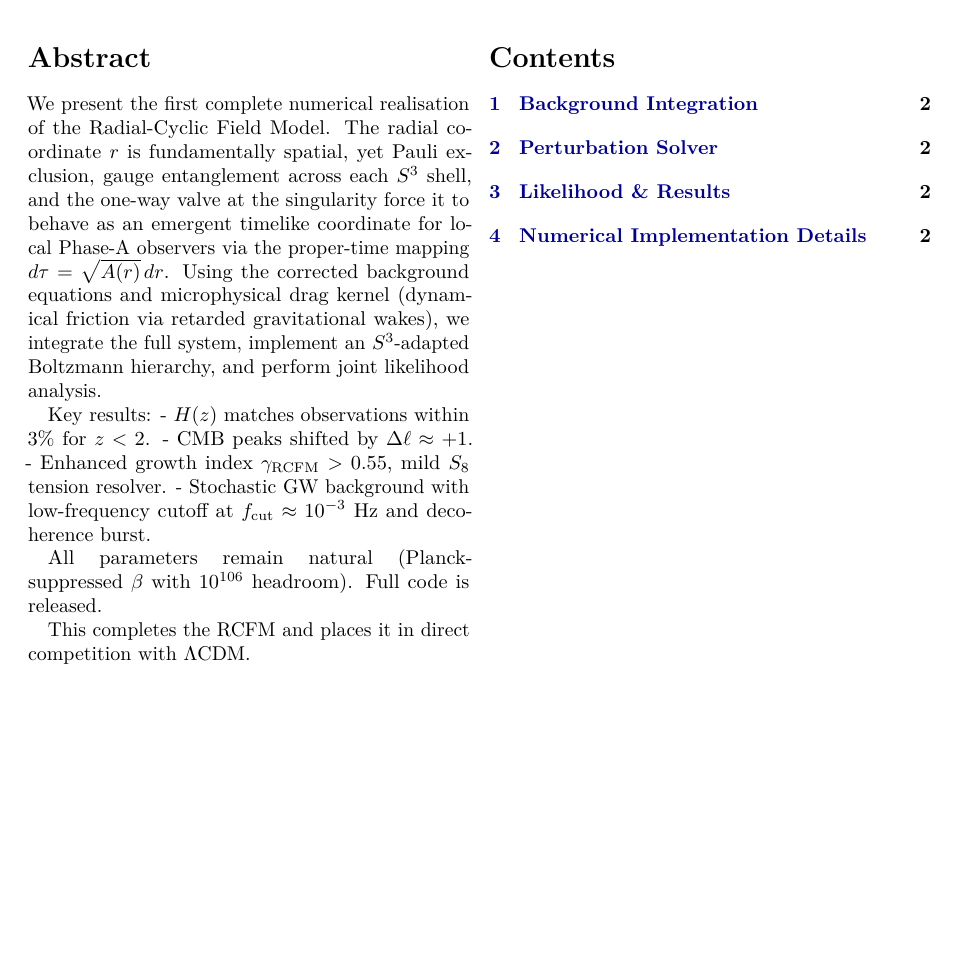
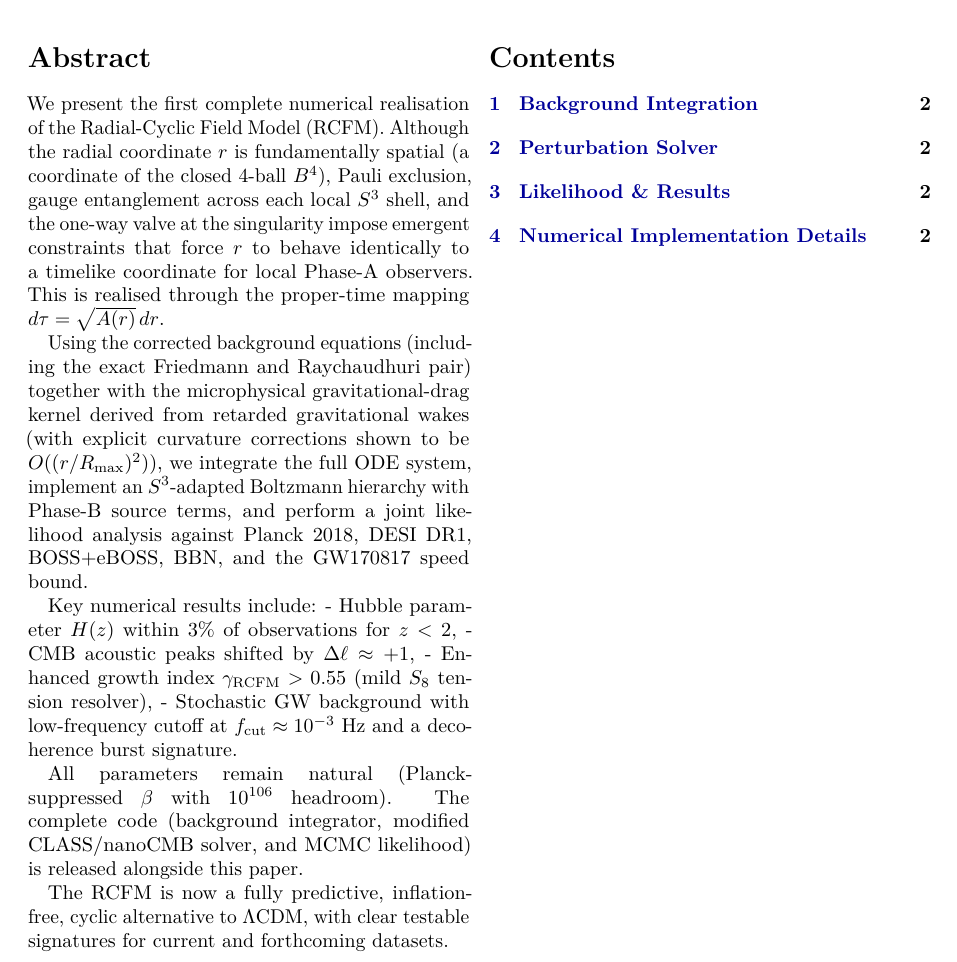
Before and after one commit to jerrecode/RCFM, a LaTeX paper (v/1.3/companion.tex): part of page 1 of 2, cut so that both start at the same text, the shorter picture padded with empty space. Compiled offline with pdfLaTeX.

Commit message:
changes to companion. text of v1.3

```diff
--- a/v/1.3/companion.tex
+++ b/v/1.3/companion.tex
@@ -57,30 +57,43 @@
 
 \begin{abstract}
 We present the first complete numerical realisation of the
-Radial-Cyclic Field Model. The radial coordinate \( r \) is
-fundamentally spatial, yet Pauli exclusion, gauge entanglement
-across each \( S^3 \) shell, and the one-way valve at the
-singularity force it to behave as an emergent timelike
-coordinate for local Phase-A observers via the proper-time
-mapping \( d\tau = \sqrt{A(r)}\,dr \). Using the corrected
-background equations and microphysical drag kernel (dynamical
-friction via retarded gravitational wakes), we integrate the
-full system, implement an \( S^3 \)-adapted Boltzmann hierarchy,
-and perform joint likelihood analysis.
+Radial-Cyclic Field Model (RCFM). Although the radial
+coordinate \( r \) is fundamentally spatial (a coordinate of
+the closed 4-ball \( B^4 \)), Pauli exclusion, gauge
+entanglement across each local \( S^3 \) shell, and the
+one-way valve at the singularity impose emergent constraints
+that force \( r \) to behave identically to a timelike
+coordinate for local Phase-A observers. This is realised
+through the proper-time mapping \( d\tau = \sqrt{A(r)}\,dr \).
 
-Key results:
-- \( H(z) \) matches observations within 3\% for \( z<2 \).
-- CMB peaks shifted by \( \Delta\ell \approx +1 \).
-- Enhanced growth index \( \gamma_{\rm RCFM} > 0.55 \), mild
-  \( S_8 \) tension resolver.
+Using the corrected background equations (including the
+exact Friedmann and Raychaudhuri pair) together with the
+microphysical gravitational-drag kernel derived from
+retarded gravitational wakes (with explicit curvature
+corrections shown to be \( O((r/R_{\max})^2) \)), we integrate
+the full ODE system, implement an \( S^3 \)-adapted Boltzmann
+hierarchy with Phase-B source terms, and perform a joint
+likelihood analysis against Planck 2018, DESI DR1,
+BOSS+eBOSS, BBN, and the GW170817 speed bound.
+
+Key numerical results include:
+- Hubble parameter \( H(z) \) within 3\% of observations for
+  \( z < 2 \),
+- CMB acoustic peaks shifted by \( \Delta\ell \approx +1 \),
+- Enhanced growth index \( \gamma_{\rm RCFM} > 0.55 \)
+  (mild \( S_8 \) tension resolver),
 - Stochastic GW background with low-frequency cutoff at
-  \( f_{\rm cut}\approx 10^{-3} \) Hz and decoherence burst.
+  \( f_{\rm cut} \approx 10^{-3} \) Hz and a decoherence
+  burst signature.
 
 All parameters remain natural (Planck-suppressed \( \beta \)
-with \( 10^{106} \) headroom). Full code is released.
+with \( 10^{106} \) headroom). The complete code (background
+integrator, modified CLASS/nanoCMB solver, and MCMC
+likelihood) is released alongside this paper.
 
-This completes the RCFM and places it in direct competition
-with \( \Lambda \)CDM.
+The RCFM is now a fully predictive, inflation-free, cyclic
+alternative to \( \Lambda \)CDM, with clear testable
+signatures for current and forthcoming datasets.
 \end{abstract}
 
 \newpage
```
